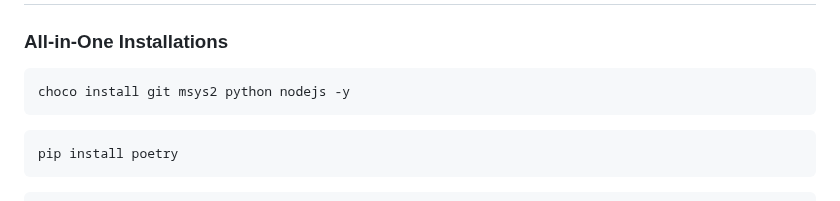
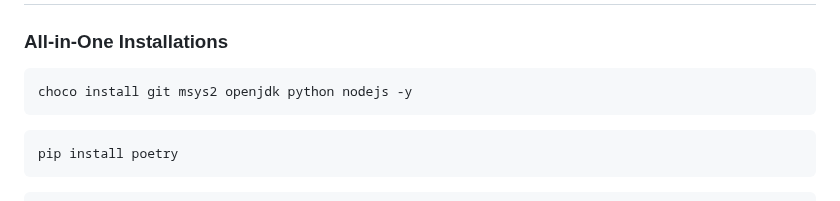
Before and after one commit to jhvissotto/Portfolio, a Markdown page: CLI/README.md, the part around the change. GitHub-like rendering.

````diff
--- a/CLI/README.md
+++ b/CLI/README.md
@@ -37,7 +37,7 @@ chkdsk C: /f /r /x
 
 ### All-in-One Installations
 ```sh
-choco install git msys2 python nodejs -y
+choco install git msys2 openjdk python nodejs -y
 ```
 ```sh
 pip install poetry
````
